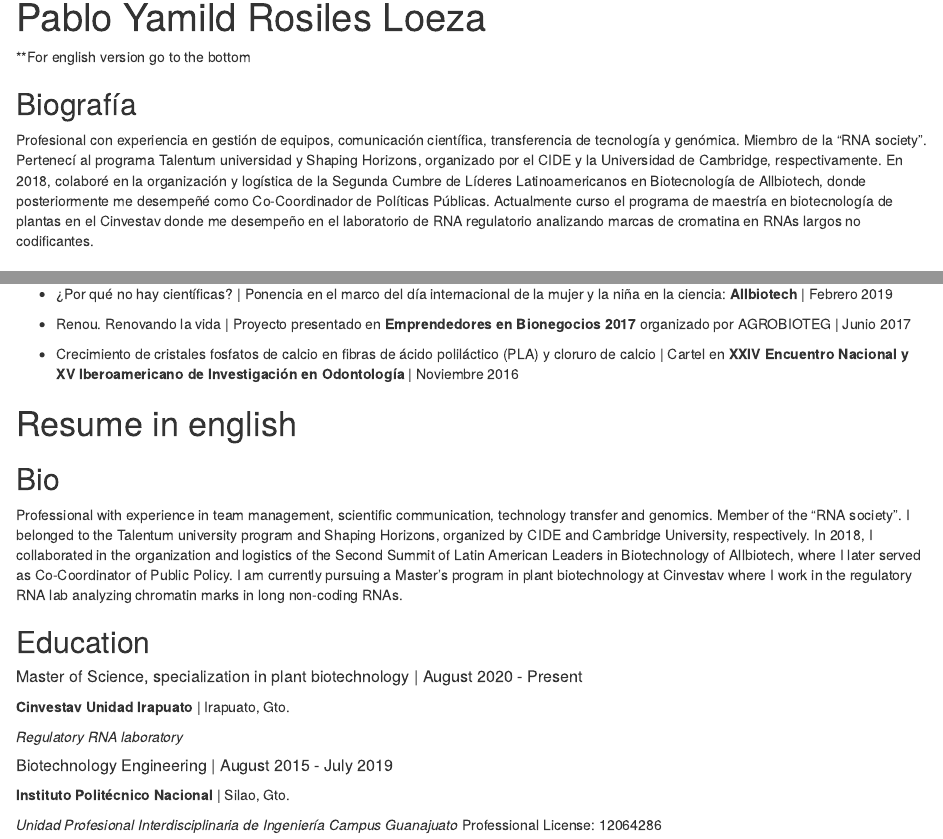
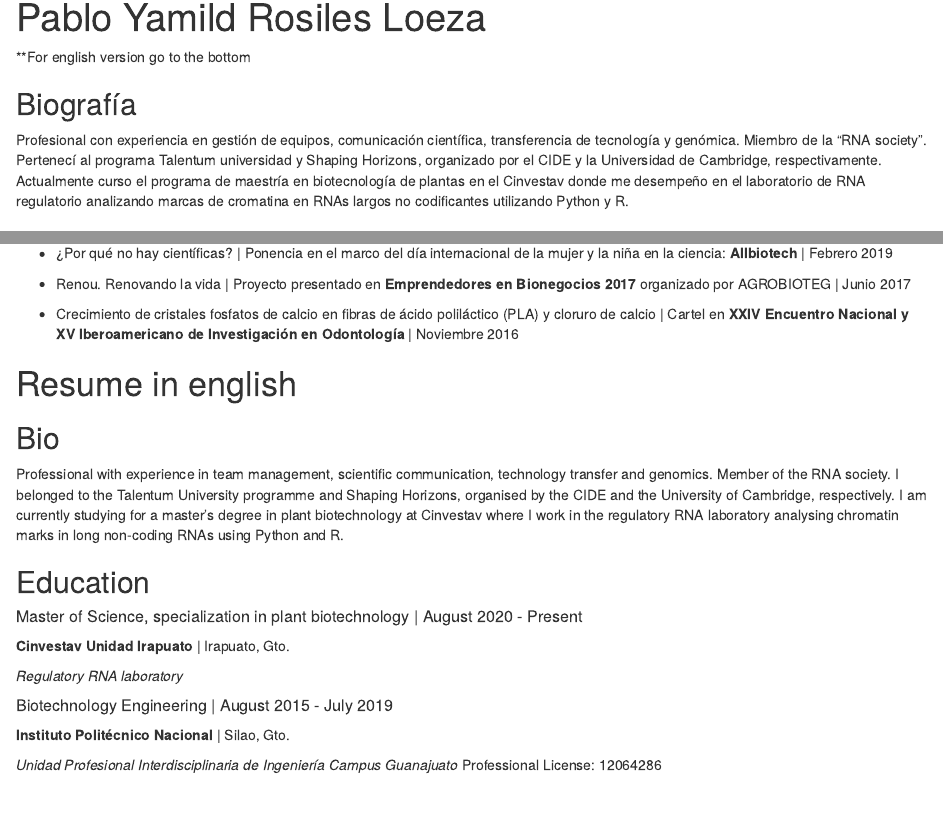
Before and after one commit to pyrosilesl97/pyrosilesl97.github.io, an R Markdown document (index.Rmd): the page in a window 1100 px wide, from its top, and a second part further down, joined at a grey line. Rendered offline with R 4.5, knitr and Pandoc, with nearby package versions; drawn as R Markdown's standard HTML page in place of the format the file asks for.

Commit message:
Actualización

```diff
--- a/index.Rmd
+++ b/index.Rmd
@@ -22,7 +22,8 @@ output:
 
 ## Biografía
 
-Profesional con experiencia en gestión de equipos, comunicación científica, transferencia de tecnología y genómica. Miembro de la "RNA society". Pertenecí al programa Talentum universidad y Shaping Horizons, organizado por el CIDE y la Universidad de Cambridge, respectivamente.  En 2018, colaboré en la organización y logística de la Segunda Cumbre de Líderes Latinoamericanos en Biotecnología de Allbiotech, donde posteriormente me desempeñé como Co-Coordinador de Políticas Públicas. Actualmente curso el programa de maestría en biotecnología de plantas en el Cinvestav donde me desempeño en el laboratorio de RNA regulatorio analizando marcas de cromatina en RNAs largos no codificantes.
+Profesional con experiencia en gestión de equipos, comunicación científica, transferencia de tecnología y genómica. Miembro de la "RNA society".
+Pertenecí al programa Talentum universidad y Shaping Horizons, organizado por el CIDE y la Universidad de Cambridge, respectivamente. Actualmente curso el programa de maestría en biotecnología de plantas en el Cinvestav donde me desempeño en el laboratorio de RNA regulatorio analizando marcas de cromatina en RNAs largos no codificantes utilizando Python y R.
 
 
 ## Educación
@@ -115,7 +116,8 @@ Cédula Profesional: 12064286
 # Resume in english
 
 ## Bio
-Professional with experience in team management, scientific communication, technology transfer and genomics. Member of the "RNA society". I belonged to the Talentum university program and Shaping Horizons, organized by CIDE and Cambridge University, respectively.  In 2018, I collaborated in the organization and logistics of the Second Summit of Latin American Leaders in Biotechnology of Allbiotech, where I later served as Co-Coordinator of Public Policy. I am currently pursuing a Master's program in plant biotechnology at Cinvestav where I work in the regulatory RNA lab analyzing chromatin marks in long non-coding RNAs.
+Professional with experience in team management, scientific communication, technology transfer and genomics. Member of the RNA society.
+I belonged to the Talentum University programme and Shaping Horizons, organised by the CIDE and the University of Cambridge, respectively. I am currently studying for a master's degree in plant biotechnology at Cinvestav where I work in the regulatory RNA laboratory analysing chromatin marks in long non-coding RNAs using Python and R.
 
 ## Education
 
```
Also changed, not shown: index.html (deleted), 1 other file.
